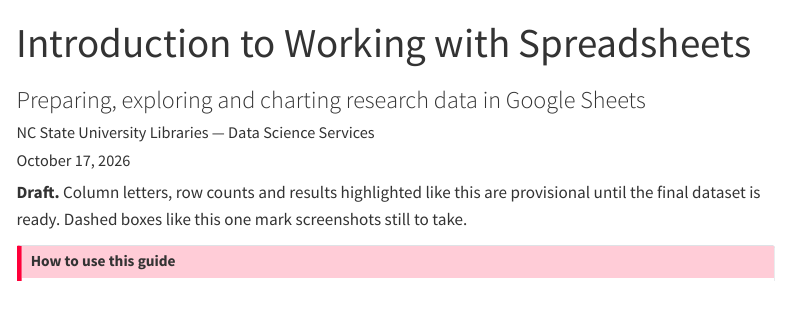
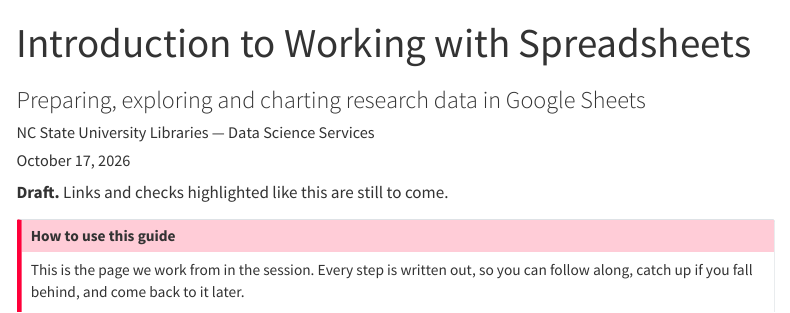
Before and after one commit to NCSU-Libraries/intro-spreadsheets, a Quarto document (spreadsheets-workshop.qmd): the page in a window 1100 px wide, from its top. Rendered offline with R 4.5, knitr and Pandoc in place of Quarto, with nearby package versions; menus at the side of the page are left out.

Commit message:
Update the draft notice

```diff
--- a/spreadsheets-workshop.qmd
+++ b/spreadsheets-workshop.qmd
@@ -35,8 +35,7 @@ DRAFT SKELETON (Oct 1). Conventions while drafting:
 -->
 
 ::: {.placeholder}
-**Draft.** Column letters, row counts and results highlighted [like this]{.tbd} are provisional
-until the final dataset is ready. Dashed boxes like this one mark screenshots still to take.
+**Draft.** Links and checks highlighted [like this]{.tbd} are still to come.
 :::
 
 ::: callout-important
```
Also changed, not shown: 1 other file.
